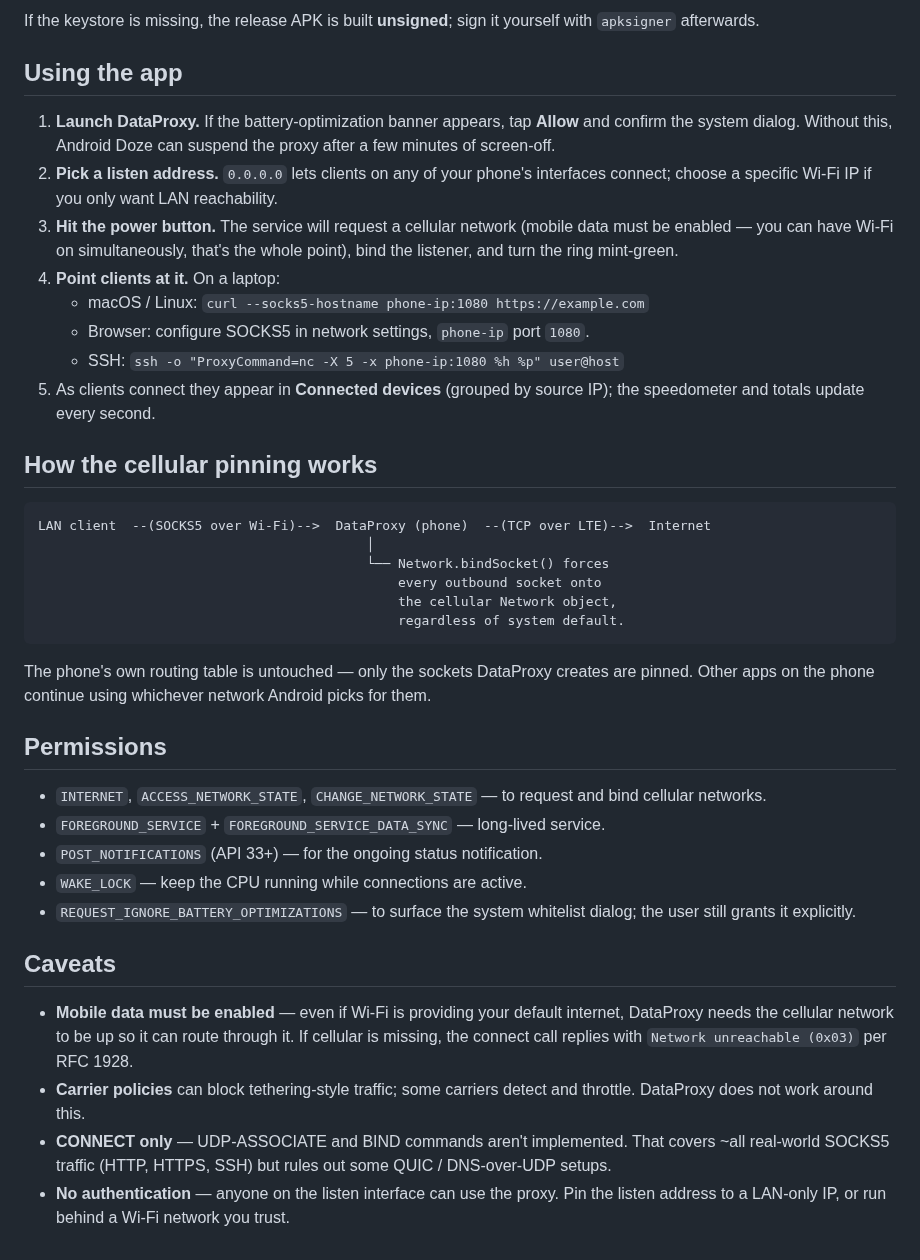
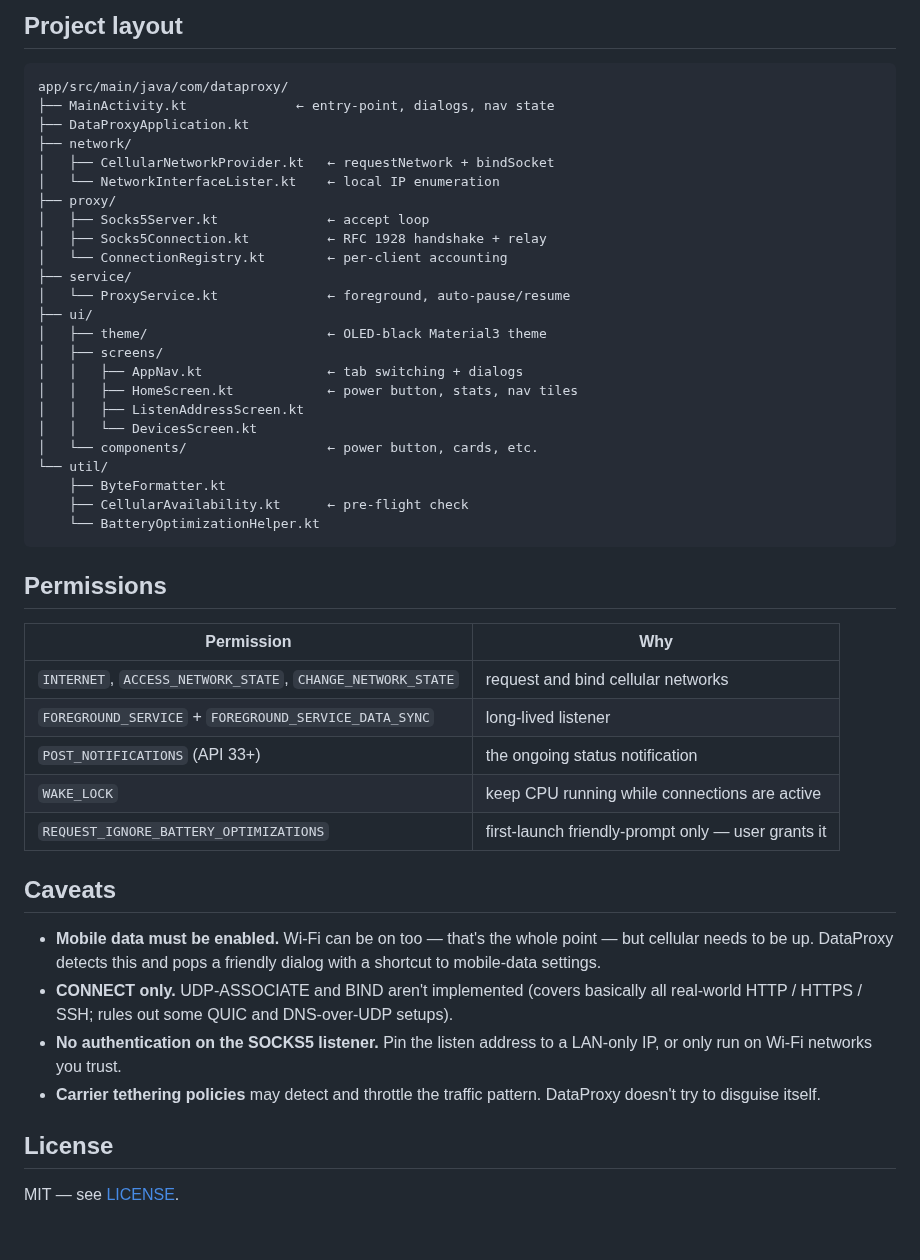
Before and after one commit to Sir-MmD/dataproxy, a Markdown page: README.md, the part around one of its changes. Drawn GitHub-style.

````diff
--- a/README.md
+++ b/README.md
@@ -92,61 +137,56 @@ Override the passwords via env vars if you don't want them in `build.gradle.kts`
 
-If the keystore is missing, the release APK is built **unsigned**; sign it
-yourself with `apksigner` afterwards.
-
-## Using the app
-
-1. **Launch DataProxy.** If the battery-optimization banner appears, tap **Allow**
-   and confirm the system dialog. Without this, Android Doze can suspend the
-   proxy after a few minutes of screen-off.
-2. **Pick a listen address.** `0.0.0.0` lets clients on any of your phone's
-   interfaces connect; choose a specific Wi-Fi IP if you only want LAN
-   reachability.
-3. **Hit the power button.** The service will request a cellular network
-   (mobile data must be enabled — you can have Wi-Fi on simultaneously, that's
-   the whole point), bind the listener, and turn the ring mint-green.
-4. **Point clients at it.** On a laptop:
-   - macOS / Linux: `curl --socks5-hostname phone-ip:1080 https://example.com`
-   - Browser: configure SOCKS5 in network settings, `phone-ip` port `1080`.
-   - SSH: `ssh -o "ProxyCommand=nc -X 5 -x phone-ip:1080 %h %p" user@host`
-5. As clients connect they appear in **Connected devices** (grouped by source
-   IP); the speedometer and totals update every second.
-
-## How the cellular pinning works
+## Project layout
 
 ```
-LAN client  --(SOCKS5 over Wi-Fi)-->  DataProxy (phone)  --(TCP over LTE)-->  Internet
-                                          │
-                                          └── Network.bindSocket() forces
-                                              every outbound socket onto
-                                              the cellular Network object,
-                                              regardless of system default.
+app/src/main/java/com/dataproxy/
+├── MainActivity.kt              ← entry-point, dialogs, nav state
+├── DataProxyApplication.kt
+├── network/
+│   ├── CellularNetworkProvider.kt   ← requestNetwork + bindSocket
+│   └── NetworkInterfaceLister.kt    ← local IP enumeration
+├── proxy/
+│   ├── Socks5Server.kt              ← accept loop
+│   ├── Socks5Connection.kt          ← RFC 1928 handshake + relay
+│   └── ConnectionRegistry.kt        ← per-client accounting
+├── service/
+│   └── ProxyService.kt              ← foreground, auto-pause/resume
+├── ui/
+│   ├── theme/                       ← OLED-black Material3 theme
+│   ├── screens/
+│   │   ├── AppNav.kt                ← tab switching + dialogs
+│   │   ├── HomeScreen.kt            ← power button, stats, nav tiles
+│   │   ├── ListenAddressScreen.kt
+│   │   └── DevicesScreen.kt
+│   └── components/                  ← power button, cards, etc.
+└── util/
+    ├── ByteFormatter.kt
+    ├── CellularAvailability.kt      ← pre-flight check
+    └── BatteryOptimizationHelper.kt
 ```
-
-The phone's own routing table is untouched — only the sockets DataProxy
-creates are pinned. Other apps on the phone continue using whichever network
-Android picks for them.
 
 ## Permissions
 
-- `INTERNET`, `ACCESS_NETWORK_STATE`, `CHANGE_NETWORK_STATE` — to request and
-  bind cellular networks.
-- `FOREGROUND_SERVICE` + `FOREGROUND_SERVICE_DATA_SYNC` — long-lived service.
-- `POST_NOTIFICATIONS` (API 33+) — for the ongoing status notification.
-- `WAKE_LOCK` — keep the CPU running while connections are active.
-- `REQUEST_IGNORE_BATTERY_OPTIMIZATIONS` — to surface the system whitelist
-  dialog; the user still grants it explicitly.
+| Permission | Why |
+|---|---|
+| `INTERNET`, `ACCESS_NETWORK_STATE`, `CHANGE_NETWORK_STATE` | request and bind cellular networks |
+| `FOREGROUND_SERVICE` + `FOREGROUND_SERVICE_DATA_SYNC` | long-lived listener |
+| `POST_NOTIFICATIONS` (API 33+) | the ongoing status notification |
+| `WAKE_LOCK` | keep CPU running while connections are active |
+| `REQUEST_IGNORE_BATTERY_OPTIMIZATIONS` | first-launch friendly-prompt only — user grants it |
 
 ## Caveats
 
-- **Mobile data must be enabled** — even if Wi-Fi is providing your default
-  internet, DataProxy needs the cellular network to be up so it can route
-  through it. If cellular is missing, the connect call replies with
-  `Network unreachable (0x03)` per RFC 1928.
-- **Carrier policies** can block tethering-style traffic; some carriers detect
-  and throttle. DataProxy does not work around this.
-- **CONNECT only** — UDP-ASSOCIATE and BIND commands aren't implemented. That
-  covers ~all real-world SOCKS5 traffic (HTTP, HTTPS, SSH) but rules out
-  some QUIC / DNS-over-UDP setups.
-- **No authentication** — anyone on the listen interface can use the proxy.
-  Pin the listen address to a LAN-only IP, or run behind a Wi-Fi network you
-  trust.
+- **Mobile data must be enabled.** Wi-Fi can be on too — that's the whole
+  point — but cellular needs to be up. DataProxy detects this and pops a
+  friendly dialog with a shortcut to mobile-data settings.
+- **CONNECT only.** UDP-ASSOCIATE and BIND aren't implemented (covers
+  basically all real-world HTTP / HTTPS / SSH; rules out some QUIC and
+  DNS-over-UDP setups).
+- **No authentication on the SOCKS5 listener.** Pin the listen address to a
+  LAN-only IP, or only run on Wi-Fi networks you trust.
+- **Carrier tethering policies** may detect and throttle the traffic
+  pattern. DataProxy doesn't try to disguise itself.
+
+## License
+
+MIT — see [LICENSE](LICENSE).
````
Also changed, not shown: other parts of README.md (+100 -55 lines), docs/icon-small.png (added), docs/icon.png (added), docs/screenshots/home.png (added), docs/screenshots/listen.png (added), 15 other files.
